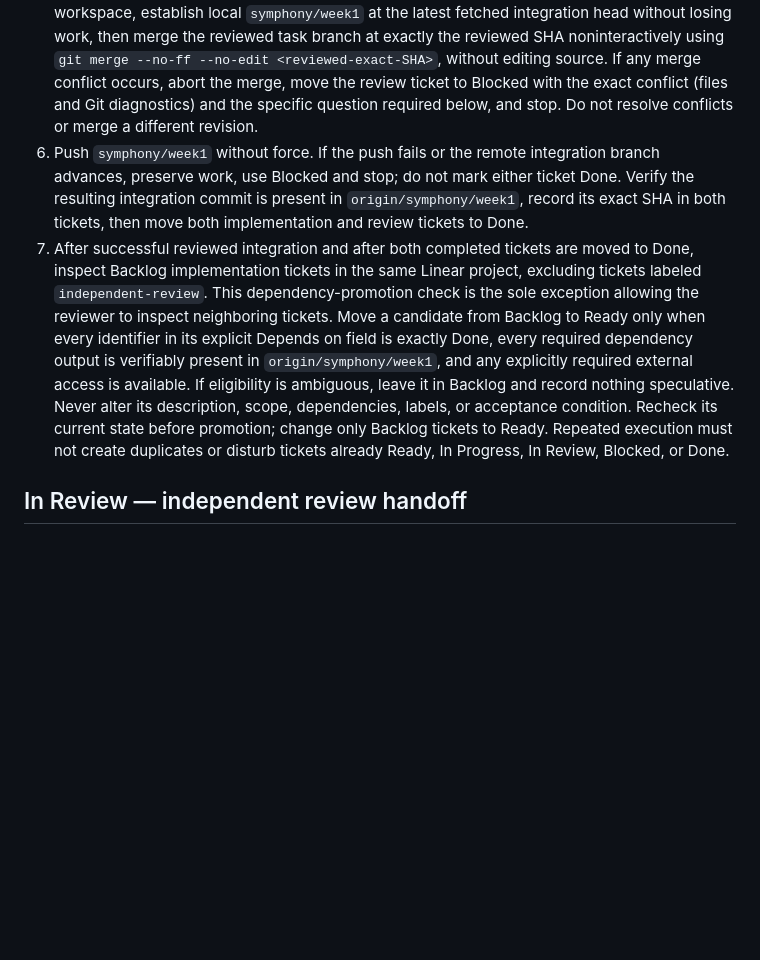
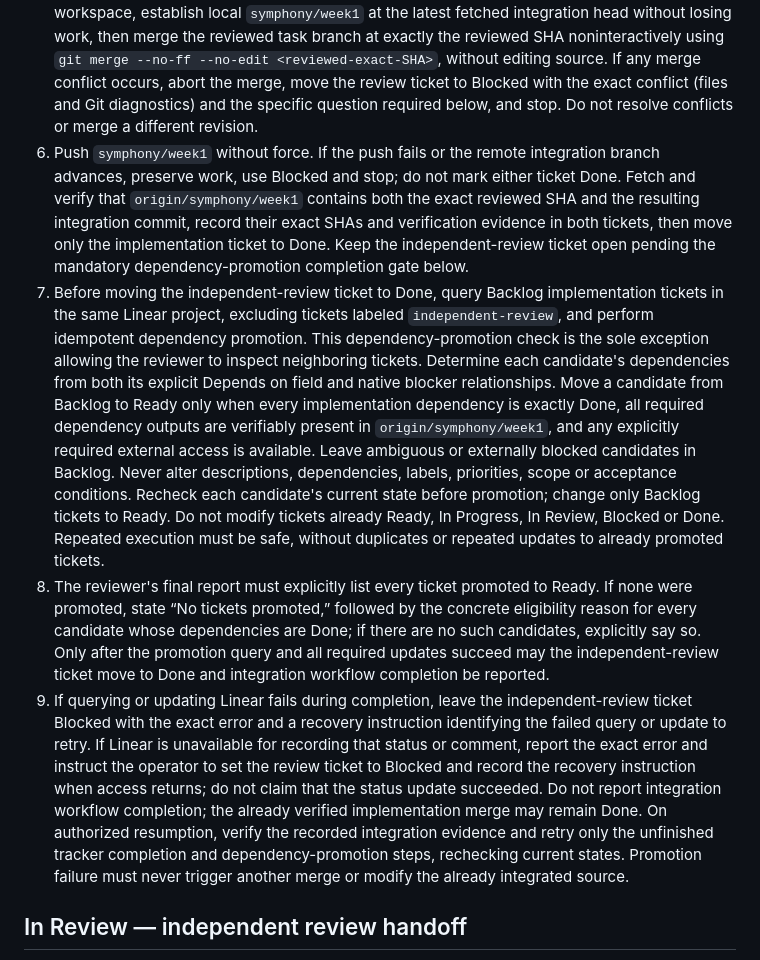
Before and after one commit to suhaskesarla/dhruva, a Markdown page: WORKFLOW.md, the part around the change. Rendered like a GitHub page; blank space fills up the shorter version.

Commit message:
fix: require dependency promotion after integration

```diff
--- a/WORKFLOW.md
+++ b/WORKFLOW.md
@@ -84,8 +84,10 @@ Every associated independent-review ticket must use Linear priority **1/Urgent**
 3. Inspect the complete implementation diff for correctness, scope violations, security/reliability problems and missing acceptance evidence. Run relevant read-only validation under the shared risk-based rule, and post prioritized findings, the reviewed SHA and validation evidence to Linear. Never edit source code or expand scope; repository writes are limited to fetching/checking out revisions and the integration operations below.
 4. With blocking findings, move the implementation ticket to Ready with findings and its branch/workspace retained, subject to the shared Ready prerequisites; move the review ticket to Backlog as “waiting for fixes” and stop. Do not merge anything.
 5. If review passes, recheck that the reviewed SHA is still the remote implementation branch head, fetch the latest `origin/symphony/week1`, and verify dependencies remain present. A changed head or unverifiable evidence requires Blocked on the review ticket and stopping. With a clean workspace, establish local `symphony/week1` at the latest fetched integration head without losing work, then merge the reviewed task branch at exactly the reviewed SHA noninteractively using `git merge --no-ff --no-edit <reviewed-exact-SHA>`, without editing source. If any merge conflict occurs, abort the merge, move the review ticket to Blocked with the exact conflict (files and Git diagnostics) and the specific question required below, and stop. Do not resolve conflicts or merge a different revision.
-6. Push `symphony/week1` without force. If the push fails or the remote integration branch advances, preserve work, use Blocked and stop; do not mark either ticket Done. Verify the resulting integration commit is present in `origin/symphony/week1`, record its exact SHA in both tickets, then move both implementation and review tickets to Done.
-7. After successful reviewed integration and after both completed tickets are moved to Done, inspect Backlog implementation tickets in the same Linear project, excluding tickets labeled `independent-review`. This dependency-promotion check is the sole exception allowing the reviewer to inspect neighboring tickets. Move a candidate from Backlog to Ready only when every identifier in its explicit Depends on field is exactly Done, every required dependency output is verifiably present in `origin/symphony/week1`, and any explicitly required external access is available. If eligibility is ambiguous, leave it in Backlog and record nothing speculative. Never alter its description, scope, dependencies, labels, or acceptance condition. Recheck its current state before promotion; change only Backlog tickets to Ready. Repeated execution must not create duplicates or disturb tickets already Ready, In Progress, In Review, Blocked, or Done.
+6. Push `symphony/week1` without force. If the push fails or the remote integration branch advances, preserve work, use Blocked and stop; do not mark either ticket Done. Fetch and verify that `origin/symphony/week1` contains both the exact reviewed SHA and the resulting integration commit, record their exact SHAs and verification evidence in both tickets, then move only the implementation ticket to Done. Keep the independent-review ticket open pending the mandatory dependency-promotion completion gate below.
+7. Before moving the independent-review ticket to Done, query Backlog implementation tickets in the same Linear project, excluding tickets labeled `independent-review`, and perform idempotent dependency promotion. This dependency-promotion check is the sole exception allowing the reviewer to inspect neighboring tickets. Determine each candidate's dependencies from both its explicit Depends on field and native blocker relationships. Move a candidate from Backlog to Ready only when every implementation dependency is exactly Done, all required dependency outputs are verifiably present in `origin/symphony/week1`, and any explicitly required external access is available. Leave ambiguous or externally blocked candidates in Backlog. Never alter descriptions, dependencies, labels, priorities, scope or acceptance conditions. Recheck each candidate's current state before promotion; change only Backlog tickets to Ready. Do not modify tickets already Ready, In Progress, In Review, Blocked or Done. Repeated execution must be safe, without duplicates or repeated updates to already promoted tickets.
+8. The reviewer's final report must explicitly list every ticket promoted to Ready. If none were promoted, state “No tickets promoted,” followed by the concrete eligibility reason for every candidate whose dependencies are Done; if there are no such candidates, explicitly say so. Only after the promotion query and all required updates succeed may the independent-review ticket move to Done and integration workflow completion be reported.
+9. If querying or updating Linear fails during completion, leave the independent-review ticket Blocked with the exact error and a recovery instruction identifying the failed query or update to retry. If Linear is unavailable for recording that status or comment, report the exact error and instruct the operator to set the review ticket to Blocked and record the recovery instruction when access returns; do not claim that the status update succeeded. Do not report integration workflow completion; the already verified implementation merge may remain Done. On authorized resumption, verify the recorded integration evidence and retry only the unfinished tracker completion and dependency-promotion steps, rechecking current states. Promotion failure must never trigger another merge or modify the already integrated source.
 
 ## In Review — independent review handoff
 
```
